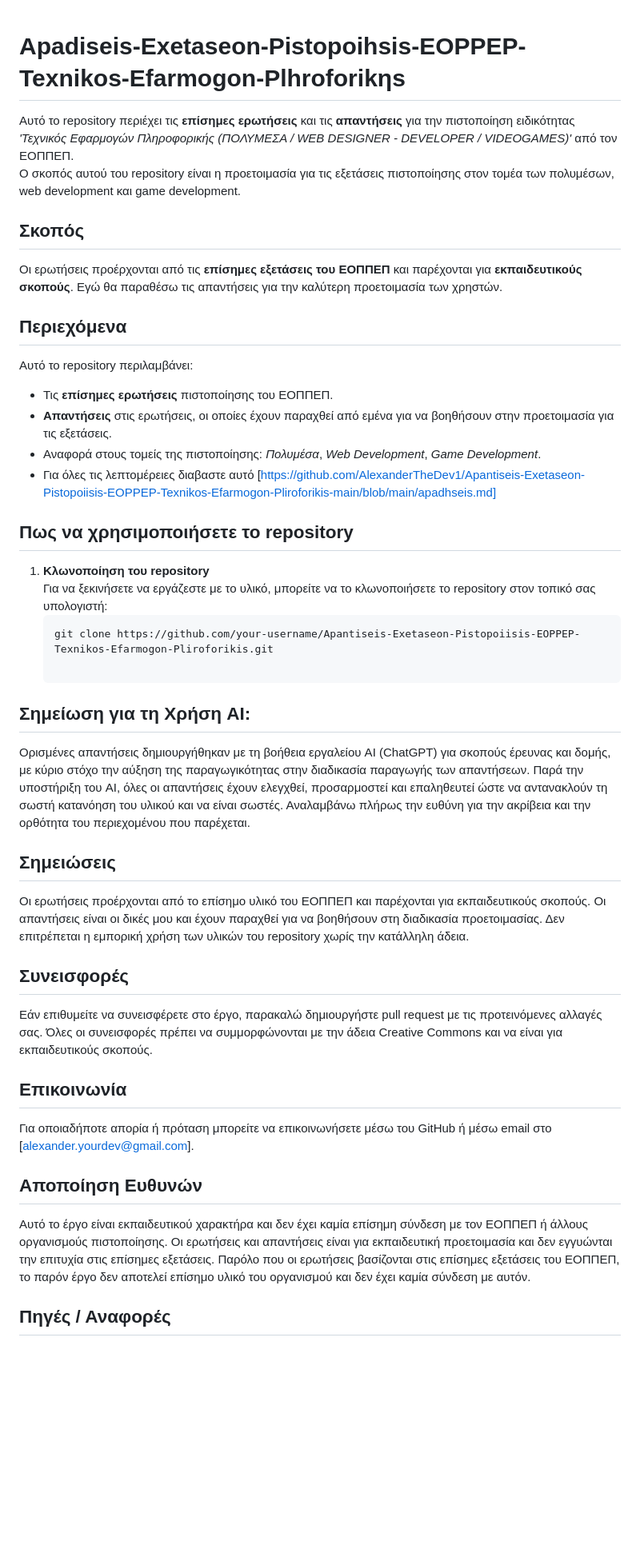
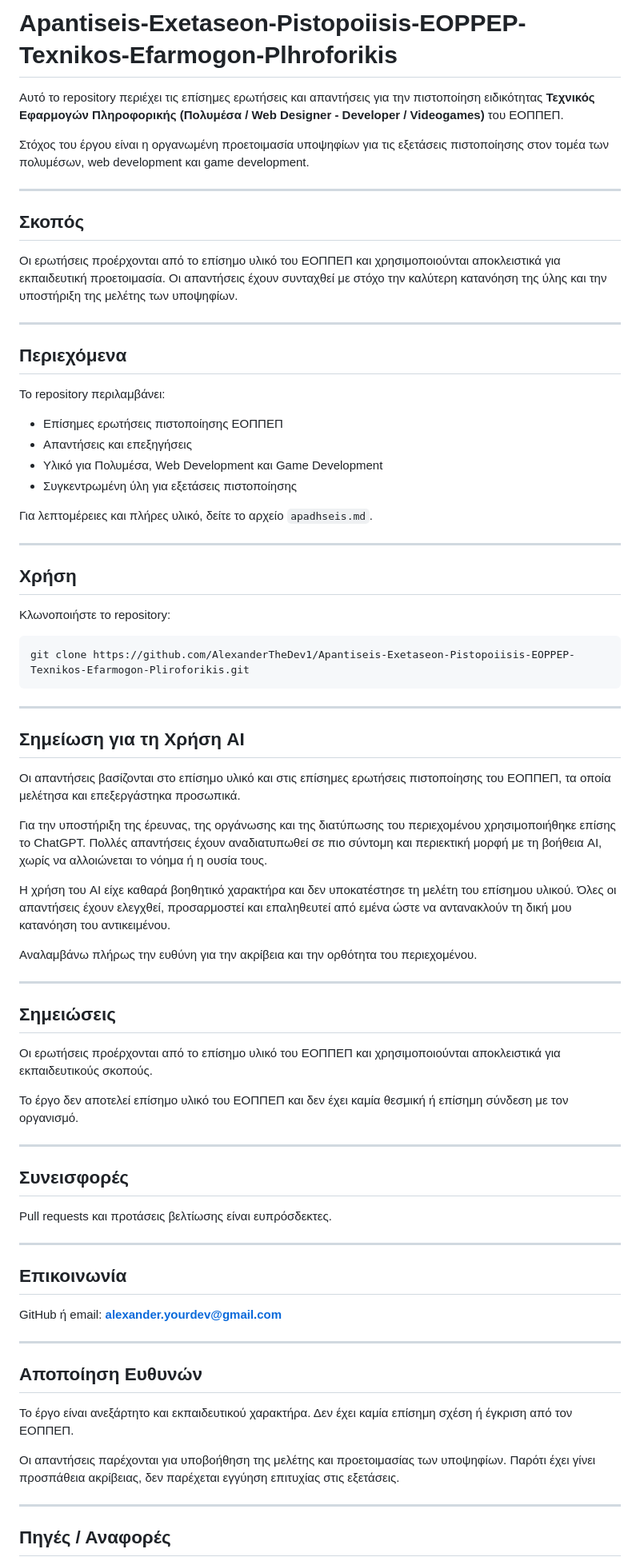
Before and after one commit to AlexanderTheDev1/Apantiseis-Exetaseon-Pistopoiisis-EOPPEP-Texnikos-Efarmogon-Pliroforikis-main, a Markdown page: README.md, the part around one of its changes. Shown at 80% size. GitHub-like rendering; blank space fills up the shorter version.

````diff
--- a/README.md
+++ b/README.md
@@ -1,53 +1,79 @@
+# Apantiseis-Exetaseon-Pistopoiisis-EOPPEP-Texnikos-Efarmogon-Plhroforikis
 
+Αυτό το repository περιέχει τις επίσημες ερωτήσεις και απαντήσεις για την πιστοποίηση ειδικότητας **Τεχνικός Εφαρμογών Πληροφορικής (Πολυμέσα / Web Designer - Developer / Videogames)** του ΕΟΠΠΕΠ.
 
-# Apadiseis-Exetaseon-Pistopoihsis-EOPPEP-Texnikos-Efarmogon-Plhroforikηs
+Στόχος του έργου είναι η οργανωμένη προετοιμασία υποψηφίων για τις εξετάσεις πιστοποίησης στον τομέα των πολυμέσων, web development και game development.
 
-Αυτό το repository περιέχει τις **επίσημες ερωτήσεις** και τις **απαντήσεις** για την πιστοποίηση ειδικότητας *'Τεχνικός Εφαρμογών Πληροφορικής (ΠΟΛΥΜΕΣΑ / WEB DESIGNER - DEVELOPER / VIDEOGAMES)'* από τον ΕΟΠΠΕΠ.
-Ο σκοπός αυτού του repository είναι η προετοιμασία για τις εξετάσεις πιστοποίησης στον τομέα των πολυμέσων, web development και game development.
-
+---
 
 ## Σκοπός
 
-Οι ερωτήσεις προέρχονται από τις **επίσημες εξετάσεις του ΕΟΠΠΕΠ** και παρέχονται για **εκπαιδευτικούς σκοπούς**.
-Εγώ θα παραθέσω τις απαντήσεις για την καλύτερη προετοιμασία των χρηστών.
+Οι ερωτήσεις προέρχονται από το επίσημο υλικό του ΕΟΠΠΕΠ και χρησιμοποιούνται αποκλειστικά για εκπαιδευτική προετοιμασία. Οι απαντήσεις έχουν συνταχθεί με στόχο την καλύτερη κατανόηση της ύλης και την υποστήριξη της μελέτης των υποψηφίων.
+
+---
 
 ## Περιεχόμενα
 
-Αυτό το repository περιλαμβάνει:
+Το repository περιλαμβάνει:
 
-- Τις **επίσημες ερωτήσεις** πιστοποίησης του ΕΟΠΠΕΠ.
-- **Απαντήσεις** στις ερωτήσεις, οι οποίες έχουν παραχθεί από εμένα για να βοηθήσουν στην προετοιμασία για τις εξετάσεις.
-- Αναφορά στους τομείς της πιστοποίησης: *Πολυμέσα*, *Web Development*, *Game Development*.
-- Για όλες τις λεπτομέρειες διαβαστε αυτό [https://github.com/AlexanderTheDev1/Apantiseis-Exetaseon-Pistopoiisis-EOPPEP-Texnikos-Efarmogon-Pliroforikis-main/blob/main/apadhseis.md]
+* Επίσημες ερωτήσεις πιστοποίησης ΕΟΠΠΕΠ
+* Απαντήσεις και επεξηγήσεις
+* Υλικό για Πολυμέσα, Web Development και Game Development
+* Συγκεντρωμένη ύλη για εξετάσεις πιστοποίησης
 
+Για λεπτομέρειες και πλήρες υλικό, δείτε το αρχείο `apadhseis.md`.
 
+---
 
-## Πως να χρησιμοποιήσετε το repository
+## Χρήση
 
-1. **Κλωνοποίηση του repository**
-   Για να ξεκινήσετε να εργάζεστε με το υλικό, μπορείτε να το κλωνοποιήσετε το repository στον τοπικό σας υπολογιστή:
-   ```bash
-   git clone https://github.com/your-username/Apantiseis-Exetaseon-Pistopoiisis-EOPPEP-Texnikos-Efarmogon-Pliroforikis.git
+Κλωνοποιήστε το repository:
 
-## Σημείωση για τη Χρήση AI:
-Ορισμένες απαντήσεις δημιουργήθηκαν με τη βοήθεια εργαλείου AI (ChatGPT) για σκοπούς έρευνας και δομής, με κύριο στόχο την αύξηση της παραγωγικότητας στην διαδικασία παραγωγής των απαντήσεων.
-Παρά την υποστήριξη του AI, όλες οι απαντήσεις έχουν ελεγχθεί, προσαρμοστεί και επαληθευτεί ώστε να αντανακλούν τη σωστή κατανόηση του υλικού και να είναι σωστές.
-Αναλαμβάνω πλήρως την ευθύνη για την ακρίβεια και την ορθότητα του περιεχομένου που παρέχεται.
+```bash
+git clone https://github.com/AlexanderTheDev1/Apantiseis-Exetaseon-Pistopoiisis-EOPPEP-Texnikos-Efarmogon-Pliroforikis.git
+```
+
+---
+
+## Σημείωση για τη Χρήση AI
+
+Οι απαντήσεις βασίζονται στο επίσημο υλικό και στις επίσημες ερωτήσεις πιστοποίησης του ΕΟΠΠΕΠ, τα οποία μελέτησα και επεξεργάστηκα προσωπικά.
+
+Για την υποστήριξη της έρευνας, της οργάνωσης και της διατύπωσης του περιεχομένου χρησιμοποιήθηκε επίσης το ChatGPT. Πολλές απαντήσεις έχουν αναδιατυπωθεί σε πιο σύντομη και περιεκτική μορφή με τη βοήθεια AI, χωρίς να αλλοιώνεται το νόημα ή η ουσία τους.
+
+Η χρήση του AI είχε καθαρά βοηθητικό χαρακτήρα και δεν υποκατέστησε τη μελέτη του επίσημου υλικού. Όλες οι απαντήσεις έχουν ελεγχθεί, προσαρμοστεί και επαληθευτεί από εμένα ώστε να αντανακλούν τη δική μου κατανόηση του αντικειμένου.
+
+Αναλαμβάνω πλήρως την ευθύνη για την ακρίβεια και την ορθότητα του περιεχομένου.
+
+---
 
 ## Σημειώσεις
-Οι ερωτήσεις προέρχονται από το επίσημο υλικό του ΕΟΠΠΕΠ και παρέχονται για εκπαιδευτικούς σκοπούς. Οι απαντήσεις είναι οι δικές μου και έχουν παραχθεί για να βοηθήσουν στη διαδικασία προετοιμασίας.
-Δεν επιτρέπεται η εμπορική χρήση των υλικών του repository χωρίς την κατάλληλη άδεια.
+
+Οι ερωτήσεις προέρχονται από το επίσημο υλικό του ΕΟΠΠΕΠ και χρησιμοποιούνται αποκλειστικά για εκπαιδευτικούς σκοπούς.
+
+Το έργο δεν αποτελεί επίσημο υλικό του ΕΟΠΠΕΠ και δεν έχει καμία θεσμική ή επίσημη σύνδεση με τον οργανισμό.
+
+---
 
 ## Συνεισφορές
-Εάν επιθυμείτε να συνεισφέρετε στο έργο, παρακαλώ δημιουργήστε pull request με τις προτεινόμενες αλλαγές σας. Όλες οι συνεισφορές πρέπει να συμμορφώνονται με την άδεια Creative Commons και να είναι για εκπαιδευτικούς σκοπούς.
+
+Pull requests και προτάσεις βελτίωσης είναι ευπρόσδεκτες.
+
+---
 
 ## Επικοινωνία
-Για οποιαδήποτε απορία ή πρόταση μπορείτε να επικοινωνήσετε μέσω του GitHub ή μέσω email στο [alexander.yourdev@gmail.com].
+
+GitHub ή email: **[alexander.yourdev@gmail.com](mailto:alexander.yourdev@gmail.com)**
+
+---
 
 ## Αποποίηση Ευθυνών
-Αυτό το έργο είναι εκπαιδευτικού χαρακτήρα και δεν έχει καμία επίσημη σύνδεση με τον ΕΟΠΠΕΠ ή άλλους οργανισμούς πιστοποίησης.
-Οι ερωτήσεις και απαντήσεις είναι για εκπαιδευτική προετοιμασία και δεν εγγυώνται την επιτυχία στις επίσημες εξετάσεις.
-Παρόλο που οι ερωτήσεις βασίζονται στις επίσημες εξετάσεις του ΕΟΠΠΕΠ, το παρόν έργο δεν αποτελεί επίσημο υλικό του οργανισμού και δεν έχει καμία σύνδεση με αυτόν.
+
+Το έργο είναι ανεξάρτητο και εκπαιδευτικού χαρακτήρα. Δεν έχει καμία επίσημη σχέση ή έγκριση από τον ΕΟΠΠΕΠ.
+
+Οι απαντήσεις παρέχονται για υποβοήθηση της μελέτης και προετοιμασίας των υποψηφίων. Παρότι έχει γίνει προσπάθεια ακρίβειας, δεν παρέχεται εγγύηση επιτυχίας στις εξετάσεις.
+
+---
 
 ## Πηγές / Αναφορές
 
````
Also changed, not shown: other parts of README.md (+10 -7 lines).
